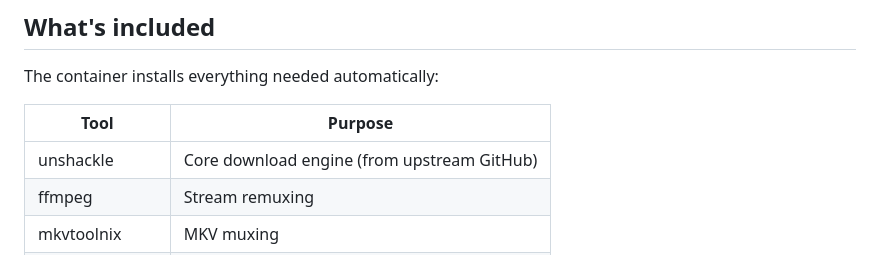
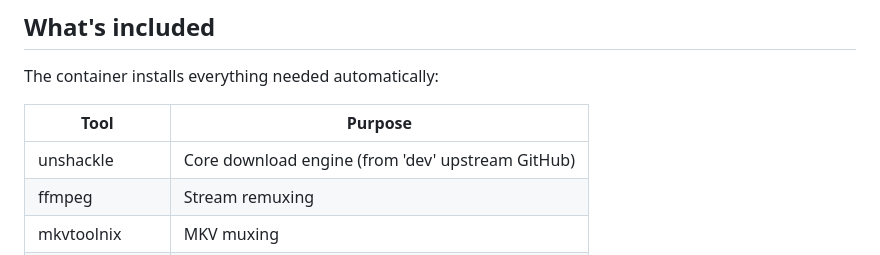
Before and after one commit to SpaceBallz2k8/unshackle-webui-docker, a Markdown page: README.md, the part around the change. Drawn GitHub-style.

```diff
--- a/README.md
+++ b/README.md
@@ -8,7 +8,7 @@ The container installs everything needed automatically:
 
 | Tool | Purpose |
 |------|---------|
-| unshackle | Core download engine (from upstream GitHub) |
+| unshackle | Core download engine (from 'dev' upstream GitHub) |
 | ffmpeg | Stream remuxing |
 | mkvtoolnix | MKV muxing |
 | aria2c | Download accelerator |
```
